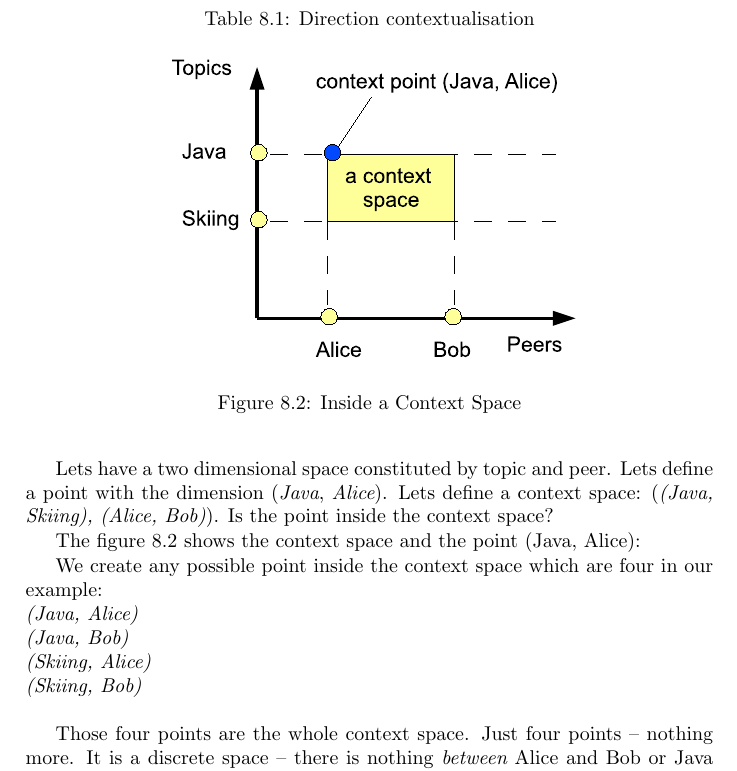
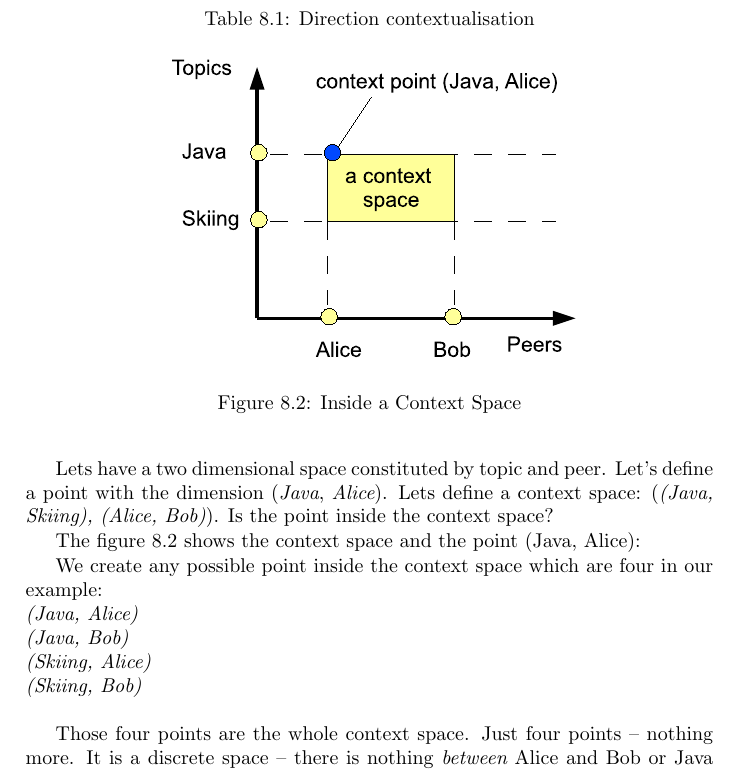
Before and after one commit to SharedKnowledge/SharkDeveloperGuide, a LaTeX thesis (latexSources/tutorials.tex, which reads latexSources/contextspace.tex): part of page 59 of 131, cut so that both start at the same text. Compiled offline with pdfLaTeX.

Commit message:
Corrected punctuation in chapter Context Space

```diff
--- a/latexSources/contextspace.tex
+++ b/latexSources/contextspace.tex
@@ -454,7 +454,7 @@ The actual algorithm is straightforward: Most of each context space dimension is
 
 Let's have an example. We choose just two dimensions to shorten the description.
 
-Lets have a two dimensional space constituted by topic and peer. Lets define a point with the dimension ({\it Java}, {\it Alice}). Lets define a context space:
+Lets have a two dimensional space constituted by topic and peer. Let's define a point with the dimension ({\it Java}, {\it Alice}). Lets define a context space:
 ({\it (Java, Skiing), (Alice, Bob)}). Is the point inside the context space?
 
 The figure \ref{fig:csIsIn} shows the context space and the point (Java, Alice):
```
